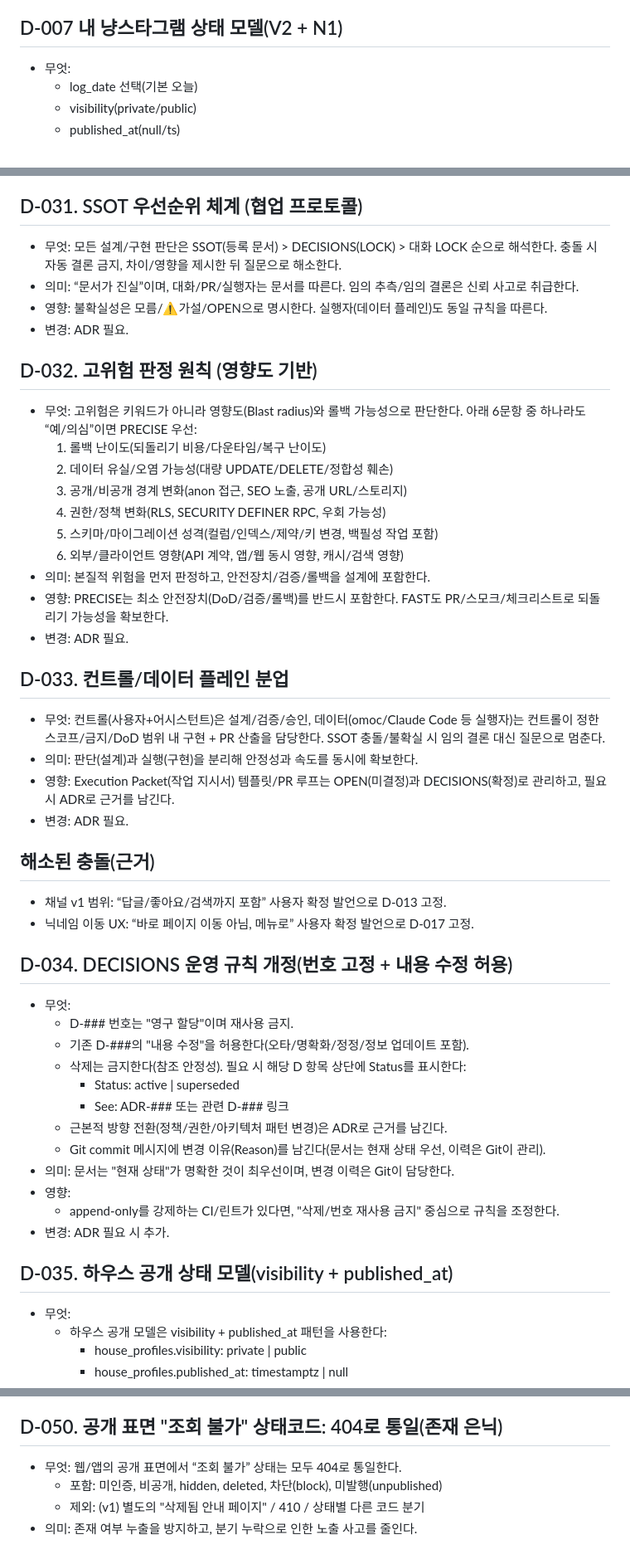
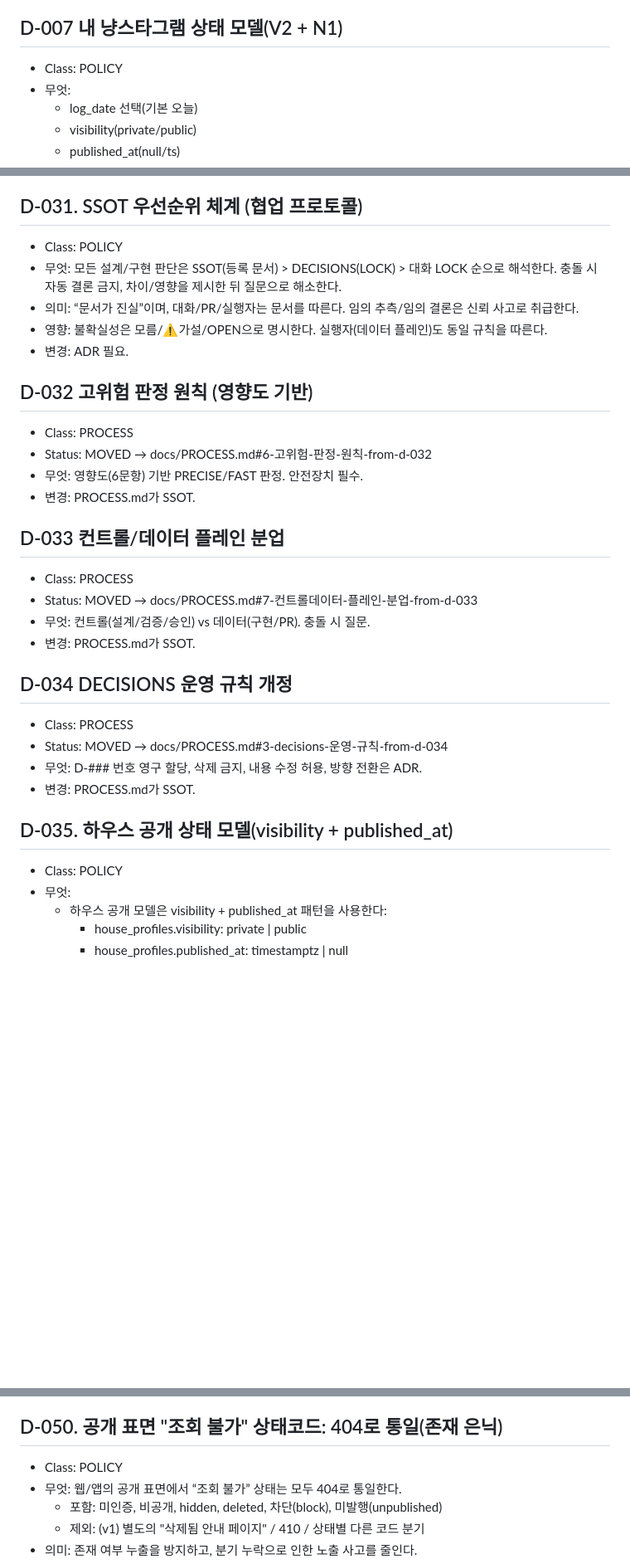
Before and after one commit to dididjdj77-arch/cat-playground, a Markdown page: docs/DECISIONS.md, 3 parts joined by grey strips. Shown at 83% size. Rendered like a GitHub page; blank space fills up the shorter version.

```diff
--- a/docs/DECISIONS.md
+++ b/docs/DECISIONS.md
@@ -74,6 +80,7 @@
 - 변경: ADR 권장.
 
 ## D-007 내 냥스타그램 상태 모델(V2 + N1)
+- Class: POLICY
 - 무엇:
   - log_date 선택(기본 오늘)
   - visibility(private/public)
@@ -279,51 +297,32 @@
 - 변경: ADR 필요.
 
 ## D-031. SSOT 우선순위 체계 (협업 프로토콜)
+- Class: POLICY
 - 무엇: 모든 설계/구현 판단은 SSOT(등록 문서) > DECISIONS(LOCK) > 대화 LOCK 순으로 해석한다. 충돌 시 자동 결론 금지, 차이/영향을 제시한 뒤 질문으로 해소한다.
 - 의미: “문서가 진실”이며, 대화/PR/실행자는 문서를 따른다. 임의 추측/임의 결론은 신뢰 사고로 취급한다.
 - 영향: 불확실성은 모름/⚠가설/OPEN으로 명시한다. 실행자(데이터 플레인)도 동일 규칙을 따른다.
 - 변경: ADR 필요.
 
-## D-032. 고위험 판정 원칙 (영향도 기반)
-- 무엇: 고위험은 키워드가 아니라 영향도(Blast radius)와 롤백 가능성으로 판단한다. 아래 6문항 중 하나라도 “예/의심”이면 PRECISE 우선:
-  1) 롤백 난이도(되돌리기 비용/다운타임/복구 난이도)
-  2) 데이터 유실/오염 가능성(대량 UPDATE/DELETE/정합성 훼손)
-  3) 공개/비공개 경계 변화(anon 접근, SEO 노출, 공개 URL/스토리지)
-  4) 권한/정책 변화(RLS, SECURITY DEFINER RPC, 우회 가능성)
-  5) 스키마/마이그레이션 성격(컬럼/인덱스/제약/키 변경, 백필성 작업 포함)
-  6) 외부/클라이언트 영향(API 계약, 앱/웹 동시 영향, 캐시/검색 영향)
-- 의미: 본질적 위험을 먼저 판정하고, 안전장치/검증/롤백을 설계에 포함한다.
-- 영향: PRECISE는 최소 안전장치(DoD/검증/롤백)를 반드시 포함한다. FAST도 PR/스모크/체크리스트로 되돌리기 가능성을 확보한다.
-- 변경: ADR 필요.
+## D-032 고위험 판정 원칙 (영향도 기반)
+- Class: PROCESS
+- Status: MOVED → docs/PROCESS.md#6-고위험-판정-원칙-from-d-032
+- 무엇: 영향도(6문항) 기반 PRECISE/FAST 판정. 안전장치 필수.
+- 변경: PROCESS.md가 SSOT.
 
-## D-033. 컨트롤/데이터 플레인 분업
-- 무엇: 컨트롤(사용자+어시스턴트)은 설계/검증/승인, 데이터(omoc/Claude Code 등 실행자)는 컨트롤이 정한 스코프/금지/DoD 범위 내 구현 + PR 산출을 담당한다. SSOT 충돌/불확실 시 임의 결론 대신 질문으로 멈춘다.
-- 의미: 판단(설계)과 실행(구현)을 분리해 안정성과 속도를 동시에 확보한다.
-- 영향: Execution Packet(작업 지시서) 템플릿/PR 루프는 OPEN(미결정)과 DECISIONS(확정)로 관리하고, 필요 시 ADR로 근거를 남긴다.
-- 변경: ADR 필요.
+## D-033 컨트롤/데이터 플레인 분업
+- Class: PROCESS
+- Status: MOVED → docs/PROCESS.md#7-컨트롤데이터-플레인-분업-from-d-033
+- 무엇: 컨트롤(설계/검증/승인) vs 데이터(구현/PR). 충돌 시 질문.
+- 변경: PROCESS.md가 SSOT.
 
-## 해소된 충돌(근거)
-- 채널 v1 범위: “답글/좋아요/검색까지 포함” 사용자 확정 발언으로 D-013 고정.
-- 닉네임 이동 UX: “바로 페이지 이동 아님, 메뉴로” 사용자 확정 발언으로 D-017 고정.
-
-
-
-
-## D-034. DECISIONS 운영 규칙 개정(번호 고정 + 내용 수정 허용)
-- 무엇:
-  - D-### 번호는 "영구 할당"이며 재사용 금지.
-  - 기존 D-###의 "내용 수정"을 허용한다(오타/명확화/정정/정보 업데이트 포함).
-  - 삭제는 금지한다(참조 안정성). 필요 시 해당 D 항목 상단에 Status를 표시한다:
-    - Status: active | superseded
-    - See: ADR-### 또는 관련 D-### 링크
-  - 근본적 방향 전환(정책/권한/아키텍처 패턴 변경)은 ADR로 근거를 남긴다.
-  - Git commit 메시지에 변경 이유(Reason)를 남긴다(문서는 현재 상태 우선, 이력은 Git이 관리).
-- 의미: 문서는 "현재 상태"가 명확한 것이 최우선이며, 변경 이력은 Git이 담당한다.
-- 영향:
-  - append-only를 강제하는 CI/린트가 있다면, "삭제/번호 재사용 금지" 중심으로 규칙을 조정한다.
-- 변경: ADR 필요 시 추가.
+## D-034 DECISIONS 운영 규칙 개정
+- Class: PROCESS
+- Status: MOVED → docs/PROCESS.md#3-decisions-운영-규칙-from-d-034
+- 무엇: D-### 번호 영구 할당, 삭제 금지, 내용 수정 허용, 방향 전환은 ADR.
+- 변경: PROCESS.md가 SSOT.
 
 ## D-035. 하우스 공개 상태 모델(visibility + published_at)
+- Class: POLICY
 - 무엇:
   - 하우스 공개 모델은 visibility + published_at 패턴을 사용한다:
     - house_profiles.visibility: private | public
@@ -481,6 +479,7 @@
   - 근거: docs/CONTEXT.md에 기재된 스택 가정을 “확정”으로 승격하고, 배포를 명시해 구현/운영 편차를 줄인다.
 
 ## D-050. 공개 표면 "조회 불가" 상태코드: 404로 통일(존재 은닉)
+- Class: POLICY
 - 무엇: 웹/앱의 공개 표면에서 “조회 불가” 상태는 모두 404로 통일한다.
   - 포함: 미인증, 비공개, hidden, deleted, 차단(block), 미발행(unpublished)
   - 제외: (v1) 별도의 "삭제됨 안내 페이지" / 410 / 상태별 다른 코드 분기
```
Also changed, not shown: other parts of docs/DECISIONS.md (+63 -41 lines), docs/PROCESS.md (added, +97 -0 lines).
